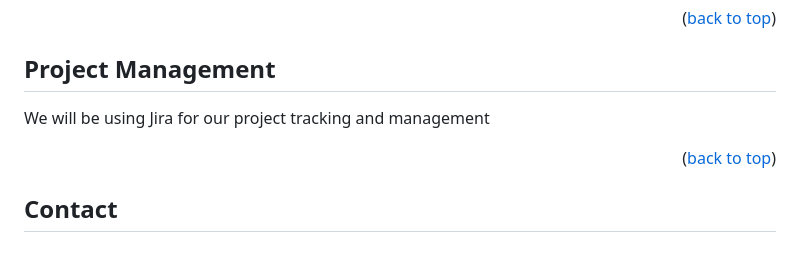
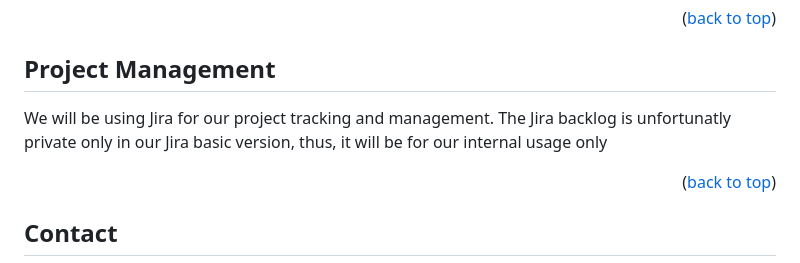
Before and after one commit to JohnLYYN123/ECE444_F2023_Group14, a Markdown page: README.md, the part around the change. Rendered like a GitHub page.

Commit message:
Update README.md for Jira

```diff
--- a/README.md
+++ b/README.md
@@ -87,7 +87,7 @@ This part shows how to get a local copy up and running follow the below steps.
 <!-- Project Management -->
 ## Project Management
 
-We will be using Jira for our project tracking and management
+We will be using Jira for our project tracking and management. The Jira backlog is unfortunatly private only in our Jira basic version, thus, it will be for our internal usage only
 
 <p align="right">(<a href="#readme-top">back to top</a>)</p>
 
```
